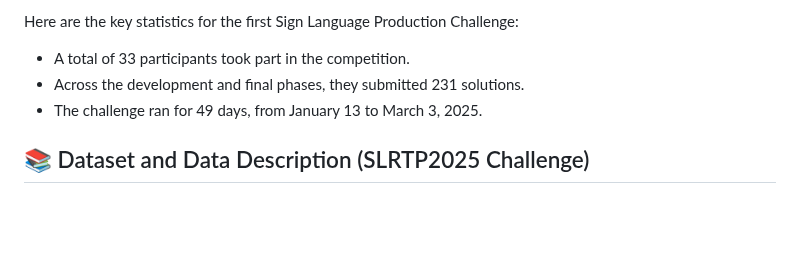
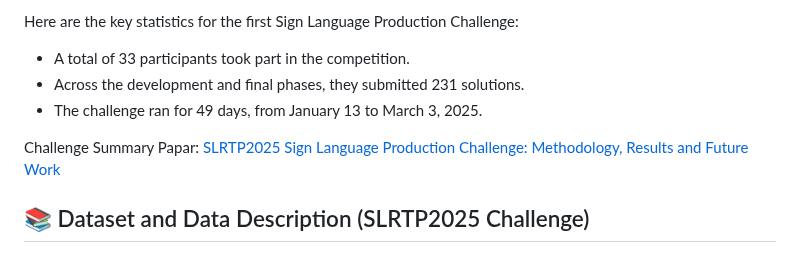
Before and after one commit to Ginqwerty/Open-Sign-Language, a Markdown page: helper/CVPR2025_challenge.md, the part around the change. GitHub-like rendering; blank space fills up the shorter version.

```diff
--- a/helper/CVPR2025_challenge.md
+++ b/helper/CVPR2025_challenge.md
@@ -8,6 +8,7 @@ Here are the key statistics for the first Sign Language Production Challenge:
 - Across the development and final phases, they submitted 231 solutions.
 - The challenge ran for 49 days, from January 13 to March 3, 2025.
 
+Challenge Summary Papar: [SLRTP2025 Sign Language Production Challenge: Methodology, Results and Future Work](https://openaccess.thecvf.com/content/CVPR2025W/SLRTP/html/Walsh_SLRTP2025_Sign_Language_Production_Challenge_Methodology_Results_and_Future_Work_CVPRW_2025_paper.html)
 
 ## 📚 Dataset and Data Description (SLRTP2025 Challenge)
 
```
